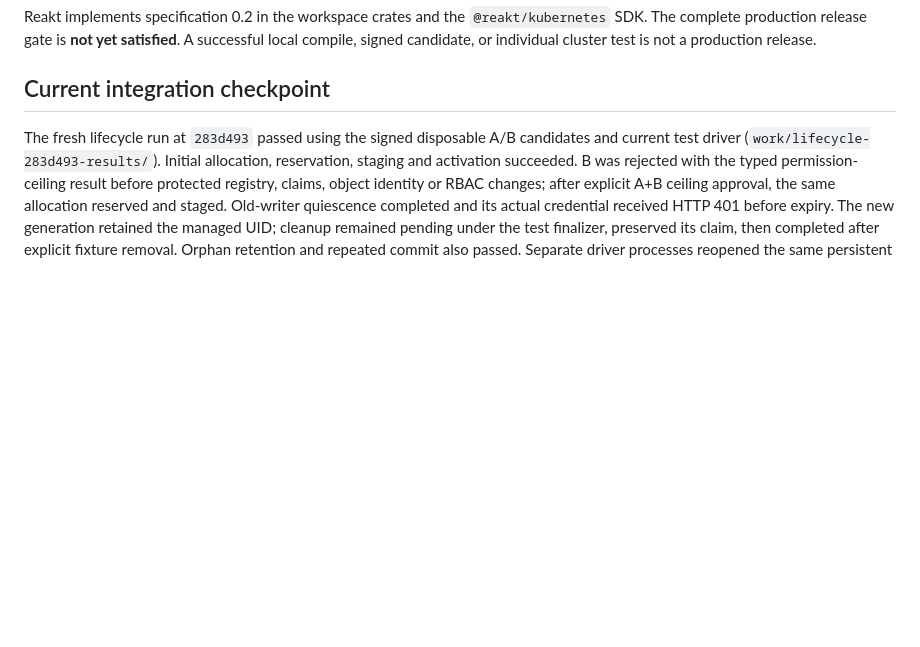
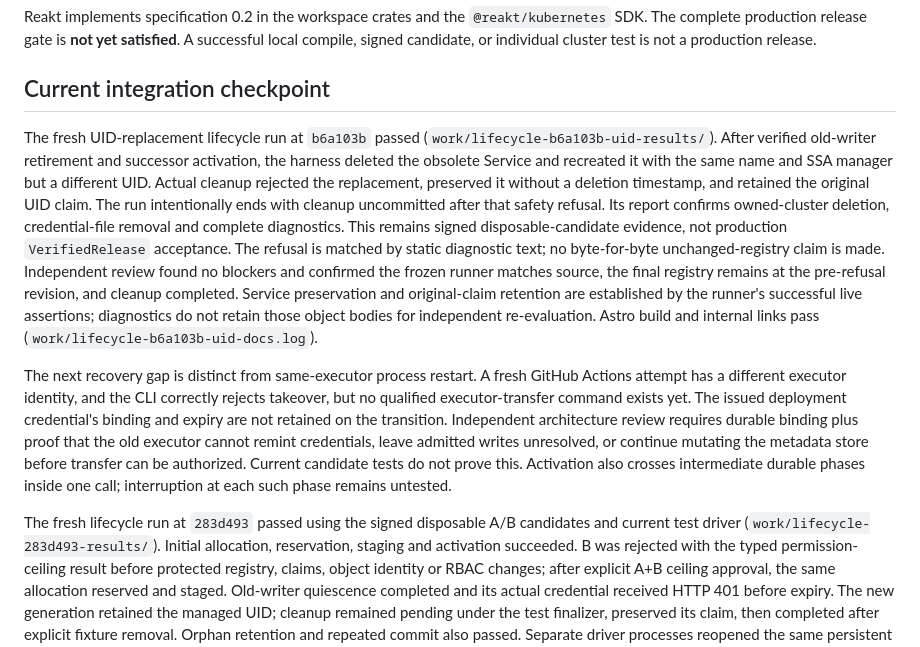
Before and after one commit to rawkode/apsides, a Markdown page: docs/reakt/STATUS.md, the part around the change. GitHub-like rendering; blank space fills up the shorter version.

Commit message:
docs: record live UID replacement safety and recovery gap

```diff
--- a/docs/reakt/STATUS.md
+++ b/docs/reakt/STATUS.md
@@ -3,6 +3,33 @@
 Reakt implements specification 0.2 in the workspace crates and the `@reakt/kubernetes` SDK. The complete production release gate is **not yet satisfied**. A successful local compile, signed candidate, or individual cluster test is not a production release.
 
 ## Current integration checkpoint
+
+The fresh UID-replacement lifecycle run at `b6a103b` passed
+(`work/lifecycle-b6a103b-uid-results/`). After verified old-writer retirement and
+successor activation, the harness deleted the obsolete Service and recreated it
+with the same name and SSA manager but a different UID. Actual cleanup rejected
+the replacement, preserved it without a deletion timestamp, and retained the
+original UID claim. The run intentionally ends with cleanup uncommitted after
+that safety refusal. Its report confirms owned-cluster deletion, credential-file
+removal and complete diagnostics. This remains signed disposable-candidate
+evidence, not production `VerifiedRelease` acceptance. The refusal is matched by
+static diagnostic text; no byte-for-byte unchanged-registry claim is made.
+Independent review found no blockers and confirmed the frozen runner matches
+source, the final registry remains at the pre-refusal revision, and cleanup
+completed. Service preservation and original-claim retention are established by
+the runner's successful live assertions; diagnostics do not retain those object
+bodies for independent re-evaluation. Astro build and internal links pass
+(`work/lifecycle-b6a103b-uid-docs.log`).
+
+The next recovery gap is distinct from same-executor process restart. A fresh
+GitHub Actions attempt has a different executor identity, and the CLI correctly
+rejects takeover, but no qualified executor-transfer command exists yet. The
+issued deployment credential's binding and expiry are not retained on the
+transition. Independent architecture review requires durable binding plus proof
+that the old executor cannot remint credentials, leave admitted writes unresolved,
+or continue mutating the metadata store before transfer can be authorized.
+Current candidate tests do not prove this. Activation also crosses intermediate
+durable phases inside one call; interruption at each such phase remains untested.
 
 The fresh lifecycle run at `283d493` passed using the signed disposable A/B
 candidates and current test driver (`work/lifecycle-283d493-results/`). Initial
```
